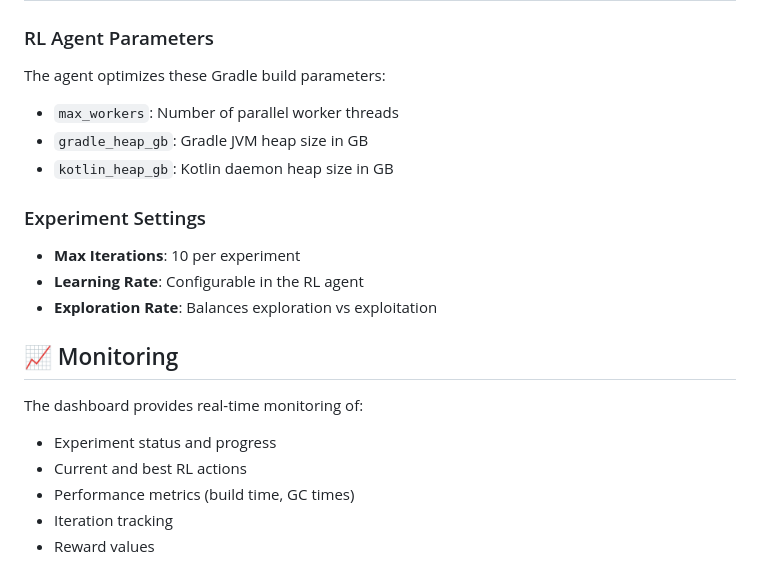
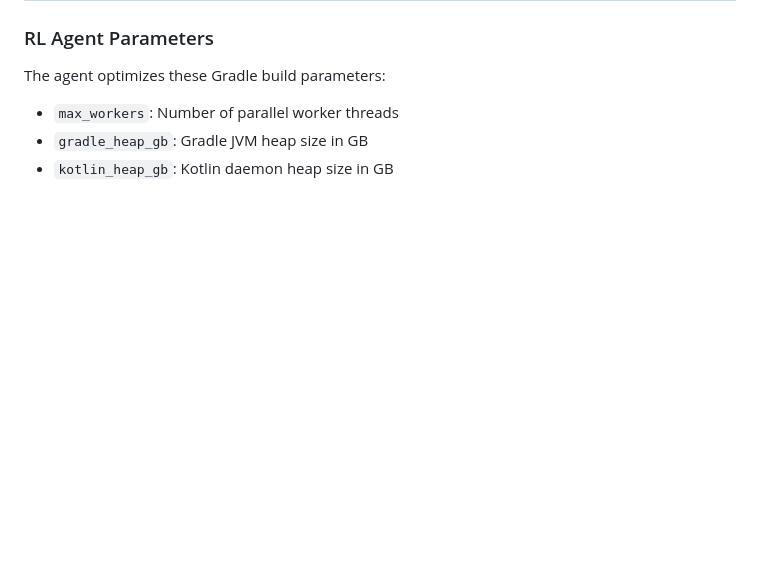
Before and after one commit to cdsap/RLGradleBuilds, a Markdown page: README.md, the part around the change. GitHub-like rendering; blank space fills up the shorter version.

```diff
--- a/README.md
+++ b/README.md
@@ -128,17 +128,3 @@ The agent optimizes these Gradle build parameters:
 - `max_workers`: Number of parallel worker threads
 - `gradle_heap_gb`: Gradle JVM heap size in GB
 - `kotlin_heap_gb`: Kotlin daemon heap size in GB
-
-### Experiment Settings
-- **Max Iterations**: 10 per experiment
-- **Learning Rate**: Configurable in the RL agent
-- **Exploration Rate**: Balances exploration vs exploitation
-
-## 📈 Monitoring
-
-The dashboard provides real-time monitoring of:
-- Experiment status and progress
-- Current and best RL actions
-- Performance metrics (build time, GC times)
-- Iteration tracking
-- Reward values
```
